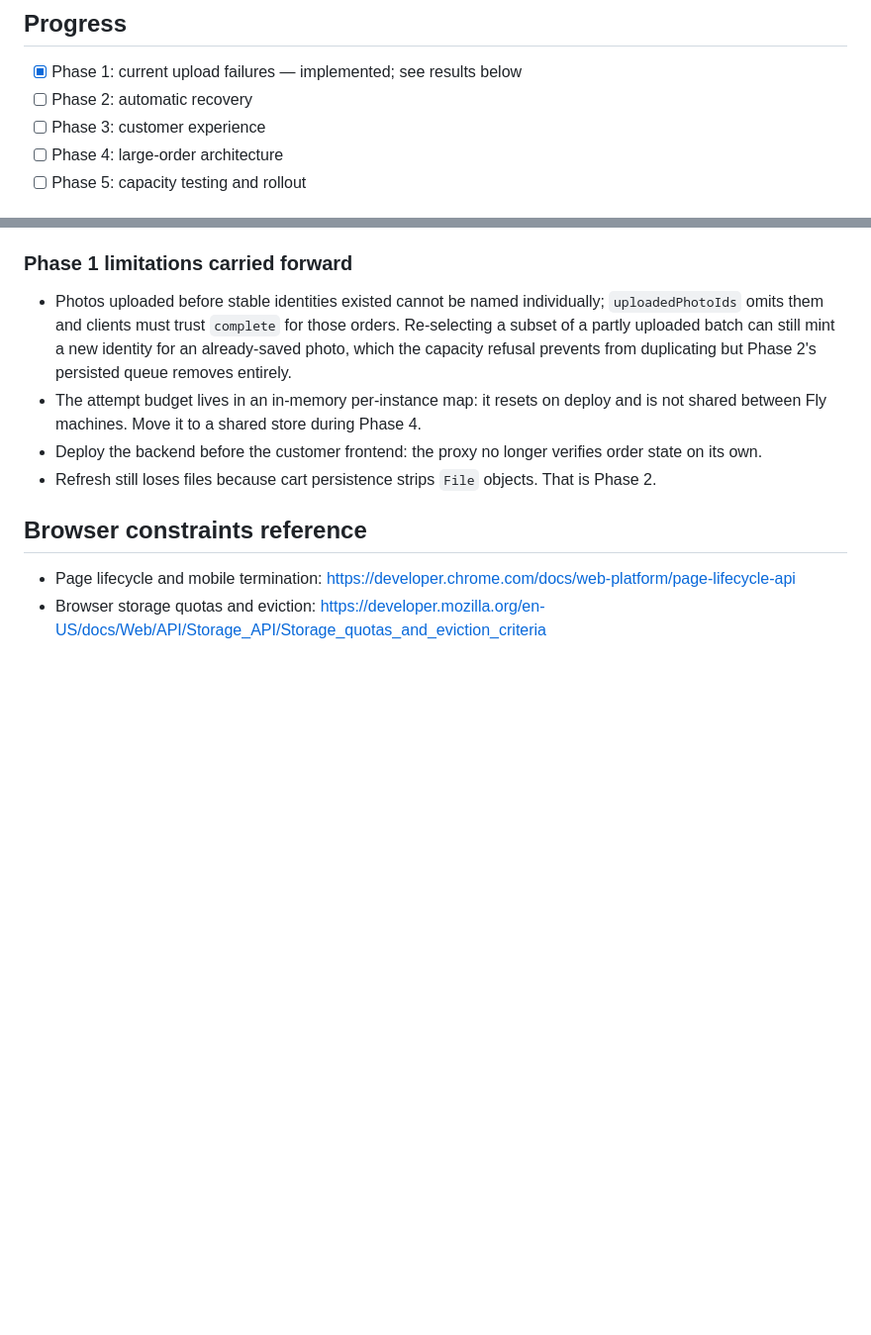
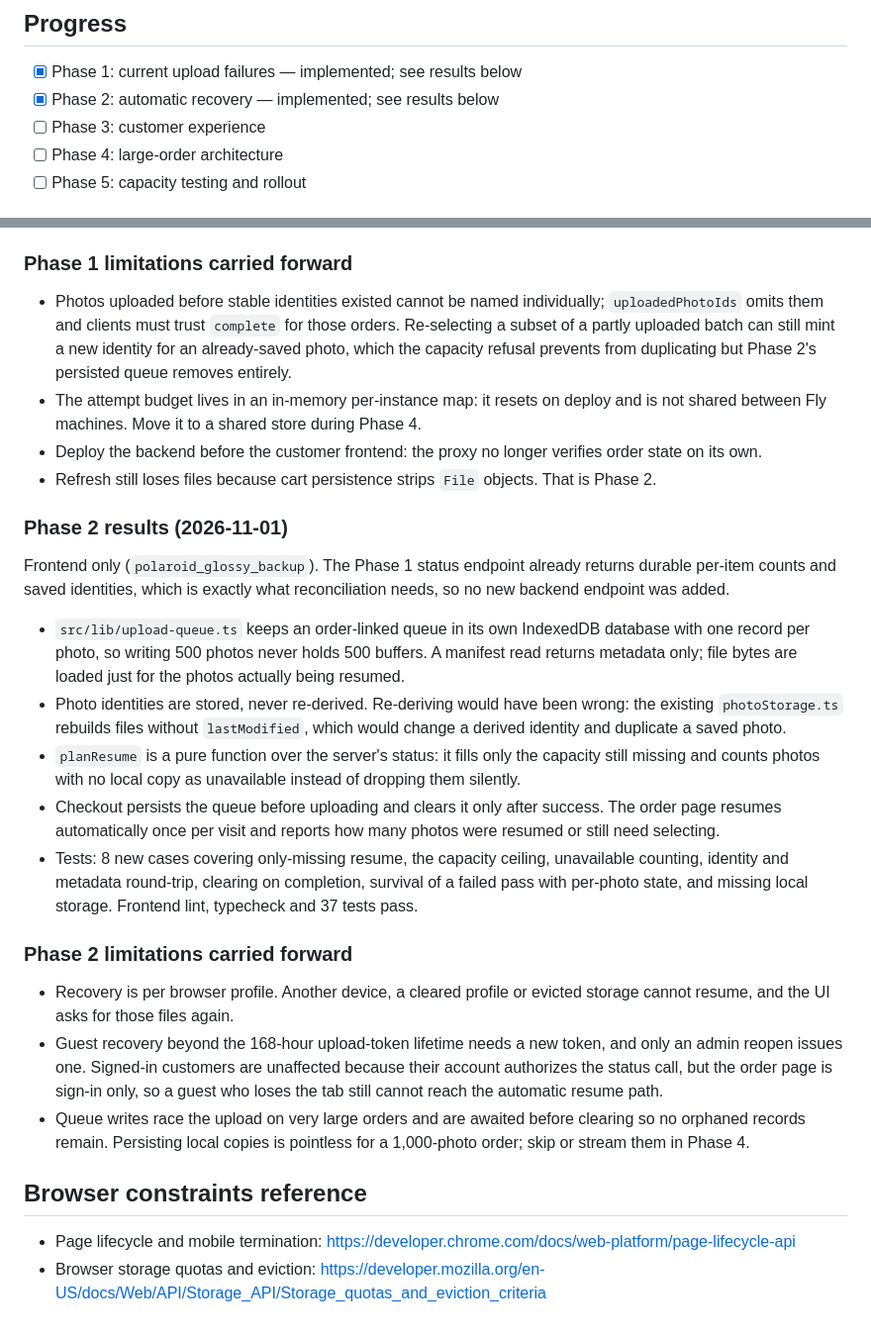
Before and after one commit to jerzagit/backend_polaroid_glossy, a Markdown page: docs/upload-reliability-phased-plan.md, 2 parts joined by grey strips. Shown at 99% size. Rendered like a GitHub page; blank space fills up the shorter version.

Commit message:
docs: record phase 2 automatic recovery results and limits
Phase 2 needed no backend change: the phase 1 status endpoint already returns
durable per-item counts and saved identities, which is what reconciliation
consumes. Records the queue design, the stored-identity decision, the test
coverage and the recovery limits carried into phases 3-5.

```diff
--- a/docs/upload-reliability-phased-plan.md
+++ b/docs/upload-reliability-phased-plan.md
@@ -150,7 +150,7 @@ These are confirmed code weaknesses, not proof of the cause of every reported sh
 ## Progress
 
 - [x] Phase 1: current upload failures — implemented; see results below
-- [ ] Phase 2: automatic recovery
+- [x] Phase 2: automatic recovery — implemented; see results below
 - [ ] Phase 3: customer experience
 - [ ] Phase 4: large-order architecture
 - [ ] Phase 5: capacity testing and rollout
@@ -183,6 +183,22 @@ Tests: 7 new backend cases (status counts for photos and strips, replay at capac
 - Deploy the backend before the customer frontend: the proxy no longer verifies order state on its own.
 - Refresh still loses files because cart persistence strips `File` objects. That is Phase 2.
 
+### Phase 2 results (2026-11-01)
+
+Frontend only (`polaroid_glossy_backup`). The Phase 1 status endpoint already returns durable per-item counts and saved identities, which is exactly what reconciliation needs, so no new backend endpoint was added.
+
+- `src/lib/upload-queue.ts` keeps an order-linked queue in its own IndexedDB database with one record per photo, so writing 500 photos never holds 500 buffers. A manifest read returns metadata only; file bytes are loaded just for the photos actually being resumed.
+- Photo identities are stored, never re-derived. Re-deriving would have been wrong: the existing `photoStorage.ts` rebuilds files without `lastModified`, which would change a derived identity and duplicate a saved photo.
+- `planResume` is a pure function over the server's status: it fills only the capacity still missing and counts photos with no local copy as unavailable instead of dropping them silently.
+- Checkout persists the queue before uploading and clears it only after success. The order page resumes automatically once per visit and reports how many photos were resumed or still need selecting.
+- Tests: 8 new cases covering only-missing resume, the capacity ceiling, unavailable counting, identity and metadata round-trip, clearing on completion, survival of a failed pass with per-photo state, and missing local storage. Frontend lint, typecheck and 37 tests pass.
+
+### Phase 2 limitations carried forward
+
+- Recovery is per browser profile. Another device, a cleared profile or evicted storage cannot resume, and the UI asks for those files again.
+- Guest recovery beyond the 168-hour upload-token lifetime needs a new token, and only an admin reopen issues one. Signed-in customers are unaffected because their account authorizes the status call, but the order page is sign-in only, so a guest who loses the tab still cannot reach the automatic resume path.
+- Queue writes race the upload on very large orders and are awaited before clearing so no orphaned records remain. Persisting local copies is pointless for a 1,000-photo order; skip or stream them in Phase 4.
+
 ## Browser constraints reference
 
 - Page lifecycle and mobile termination: https://developer.chrome.com/docs/web-platform/page-lifecycle-api
```
